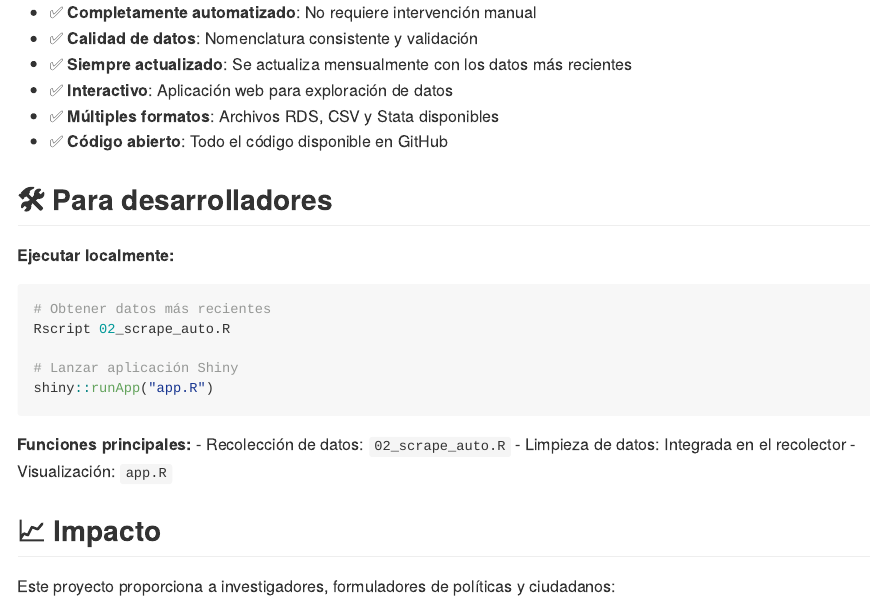
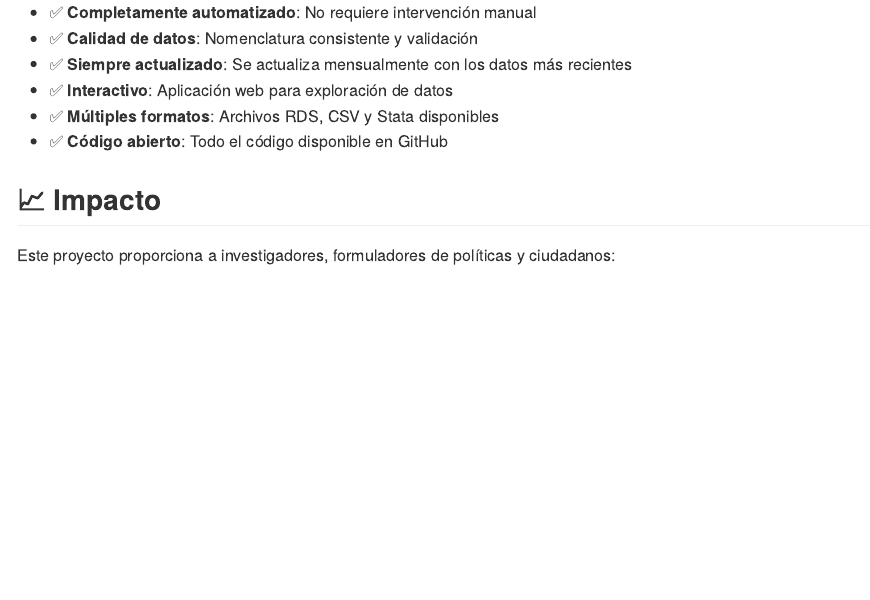
Before and after one commit to RRMaximiliano/inide-canasta-basica, an R Markdown document (README.Rmd): the page in a window 1100 px wide, from 4340 px down. Rendered offline with R 4.5, knitr and Pandoc, with nearby package versions; badge pictures from the web are left out.

Commit message:
:pencil: updated readme file

````diff
--- a/README.Rmd
+++ b/README.Rmd
@@ -134,23 +135,6 @@ knitr::include_graphics("figures/queso_seco.png")
 - ✅ **Múltiples formatos**: Archivos RDS, CSV y Stata disponibles
 - ✅ **Código abierto**: Todo el código disponible en GitHub
 
-## 🛠 Para desarrolladores
-
-**Ejecutar localmente:**
-
-```r
-# Obtener datos más recientes
-Rscript 02_scrape_auto.R
-
-# Lanzar aplicación Shiny
-shiny::runApp("app.R")
-```
-
-**Funciones principales:**
-- Recolección de datos: `02_scrape_auto.R`
-- Limpieza de datos: Integrada en el recolector
-- Visualización: `app.R`
-
 ## 📈 Impacto
 
 Este proyecto proporciona a investigadores, formuladores de políticas y ciudadanos:
````
Also changed, not shown: README.Rmd (3 more changed lines).
